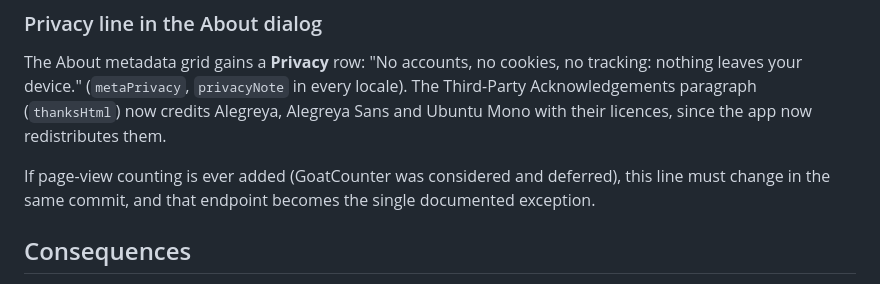
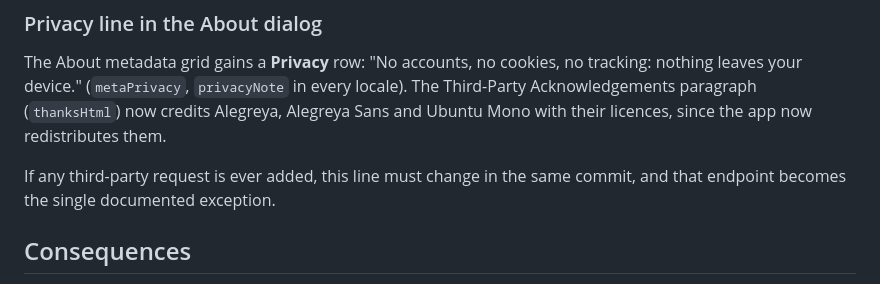
Before and after one commit to Hand-Lock/guidonica, a Markdown page: docs/adr/0060-self-hosted-text-fonts-and-privacy-note.md, the part around the change. GitHub-like rendering.

Commit message:
docs(adr): drop GoatCounter from ADR 0060
Co-Authored-By: Claude Opus 5.5 <noreply@anthropic.com>

```diff
--- a/docs/adr/0060-self-hosted-text-fonts-and-privacy-note.md
+++ b/docs/adr/0060-self-hosted-text-fonts-and-privacy-note.md
@@ -81,8 +81,8 @@ leaves your device." (`metaPrivacy`, `privacyNote` in every locale). The Third-P
 Acknowledgements paragraph (`thanksHtml`) now credits Alegreya, Alegreya Sans and Ubuntu Mono with
 their licences, since the app now redistributes them.
 
-If page-view counting is ever added (GoatCounter was considered and deferred), this line must
-change in the same commit, and that endpoint becomes the single documented exception.
+If any third-party request is ever added, this line must change in the same commit, and that
+endpoint becomes the single documented exception.
 
 ## Consequences
 
```
